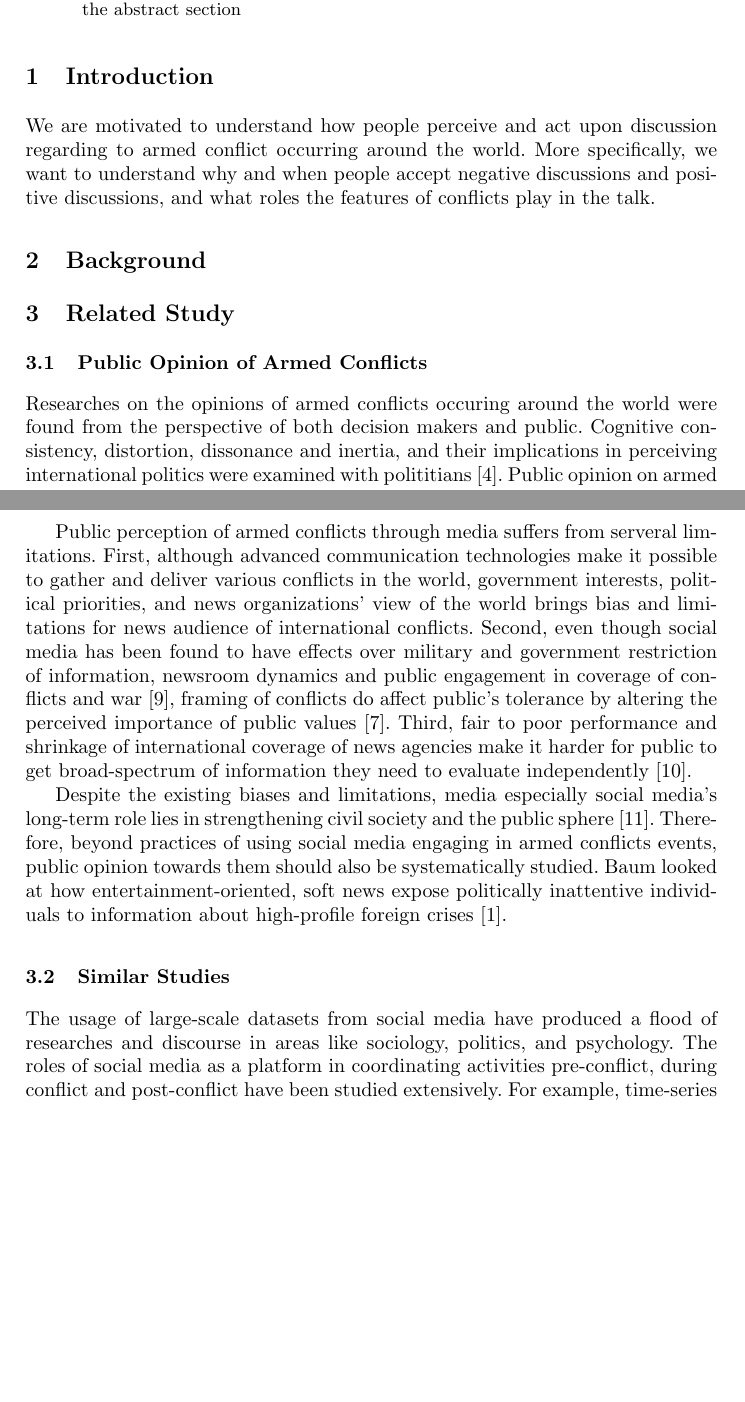
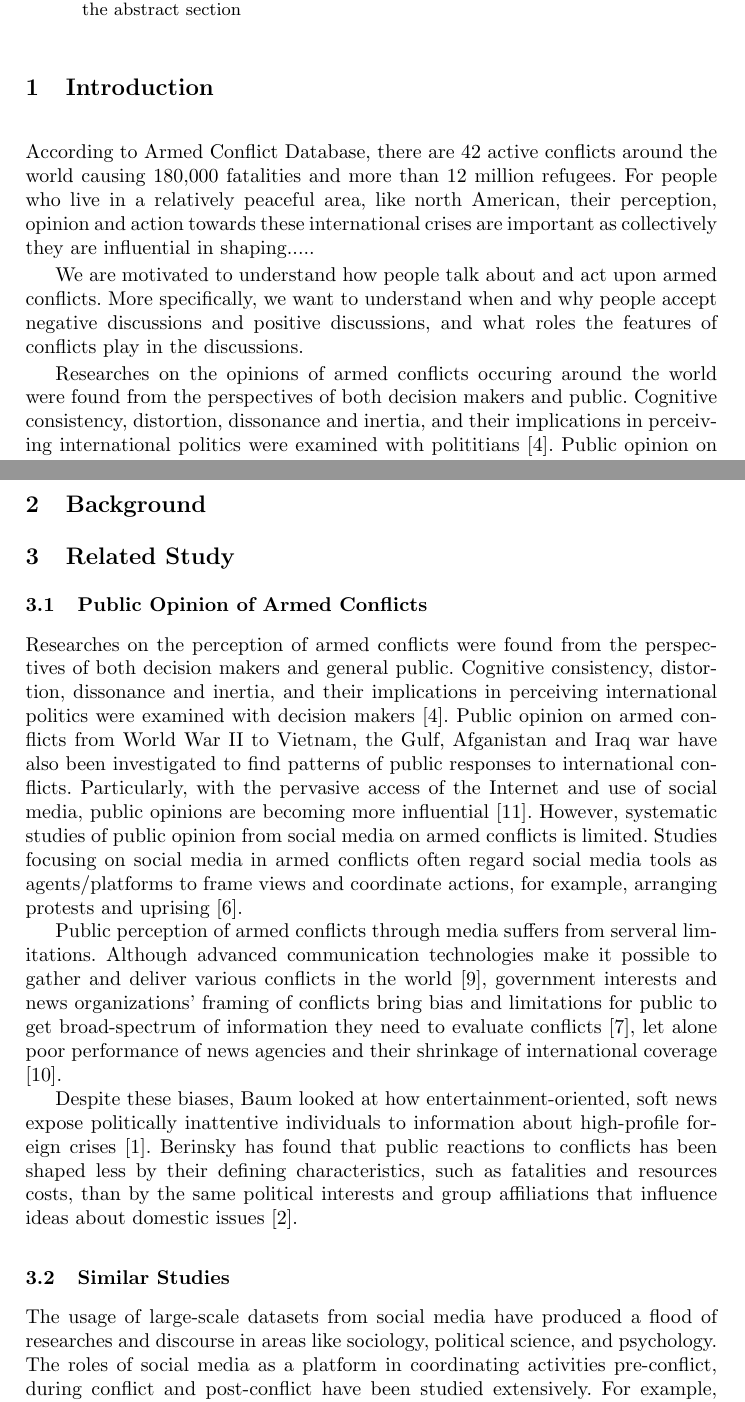
Before and after one commit to jrc436/sociolinguistics, a LaTeX paper (paper/master.tex, which reads paper/introduction.tex, paper/lit.tex): two parts of pages 1 and 2 of 8, joined at a grey line, cut so that both start at the same text, the shorter picture padded with empty space. Compiled offline with pdfLaTeX.

Commit message:
lit and intro

```diff
--- a/paper/introduction.tex
+++ b/paper/introduction.tex
@@ -1,2 +1,6 @@
 \section{Introduction}
-We are motivated to understand how people perceive and act upon discussion regarding to armed conflict occurring around the world. More specifically, we want to understand why and when people accept negative discussions and positive discussions, and what roles the features of conflicts play in the talk.
+According to Armed Conflict Database, there are 42 active conflicts around the world causing 180,000 fatalities and more than 12 million refugees. For people who live in a relatively peaceful area, like north American, their perception, opinion and action towards these international crises are important as collectively they are influential in shaping.....
+
+We are motivated to understand how people talk about and act upon armed conflicts. More specifically, we want to understand when and why people accept negative discussions and positive discussions, and what roles the features of conflicts play in the discussions.
+
+Researches on the opinions of armed conflicts occuring around the world were found from the perspectives of both decision makers and public. Cognitive consistency, distortion, dissonance and inertia, and their implications in perceiving international politics were examined with polititians \cite{Jervis1976}. Public opinion on armed conflicts from World War II to Vietnam, the Gulf, Afganistan and Iraq have also been investigated in order to find patterns of public responses to international conflicts. Berinsky has found that public reactions to conflicts has been shaped less by their defining characteristics, such as fatalities and resources costs, than by the same political interests and group affiliations that influence ideas about domestic issues \cite{Berinsky2009}. Particularly, with the pervasive access of the Internet and use of social media, public opinions are becoming more influential \cite{Shirky2011}. In addition, social media is becoming prominent agents/platforms to frame views and coordinate actions on certain conflict events, for example, arranging protests and uprising \cite{Lim2012}.
--- a/paper/lit.tex
+++ b/paper/lit.tex
@@ -1,13 +1,14 @@
 \section{Related Study}
 \subsection{Public Opinion of Armed Conflicts}
-Researches on the opinions of armed conflicts occuring around the world were found from the perspective of both decision makers and public. Cognitive consistency, distortion, dissonance and inertia, and their implications in perceiving international politics were examined with polititians \cite{Jervis1976}. Public opinion on armed conflicts from World War II to Vietnam, the Gulf, Afganistan and Iraq have also been investigated in order to find patterns of public responses to international conflicts. Berinsky has found that public reactions to conflicts has been shaped less by their defining characteristics, such as fatalities and resources costs, than by the same political interests and group affiliations that influence ideas about domestic issues \cite{Berinsky2009}. Particularly, with the pervasive access of the Internet and use of social media, public opinions are becoming more influential \cite{Shirky2011}. In addition, social media is becoming prominent agents/platforms to frame views and coordinate actions on certain conflict events, for example, arranging protests and uprising \cite{Lim2012}.
+Researches on the perception of armed conflicts were found from the perspectives of both decision makers and general public. Cognitive consistency, distortion, dissonance and inertia, and their implications in perceiving international politics were examined with decision makers \cite{Jervis1976}. Public opinion on armed conflicts from World War II to Vietnam, the Gulf, Afganistan and Iraq war have also been investigated to find patterns of public responses to international conflicts. Particularly, with the pervasive access of the Internet and use of social media, public opinions are becoming more influential \cite{Shirky2011}. However, systematic studies of public opinion from social media on armed conflicts is limited. Studies focusing on social media in armed conflicts often regard social media tools as agents/platforms to frame views and coordinate actions, for example, arranging protests and uprising \cite{Lim2012}.
 
-Public perception of armed conflicts through media suffers from serveral limitations. First, although advanced communication technologies make it possible to gather and deliver various conflicts in the world, government interests, political priorities, and news organizations' view of the world brings bias and limitations for news audience of international conflicts. Second, even though social media has been found to have effects over military and government restriction of information, newsroom dynamics and public engagement in coverage of conflicts and war \cite{Sacco2015},  framing of conflicts do affect public's tolerance by altering the perceived importance of public values \cite{Nelson1997}. Third, fair to poor performance and shrinkage of international coverage of news agencies make it harder for public to get broad-spectrum of information they need to evaluate independently \cite{Seib2004}.
+Public perception of armed conflicts through media suffers from serveral limitations. Although advanced communication technologies make it possible to gather and deliver various conflicts in the world \cite{Sacco2015}, government interests and news organizations' framing of conflicts bring bias and limitations for public to get broad-spectrum of information they need to evaluate conflicts \cite{Nelson1997}, let alone poor performance of news agencies and their shrinkage of international coverage \cite{Seib2004}.
 
-Despite the existing biases and limitations, media especially social media's long-term role lies in strengthening civil society and the public sphere \cite{Shirky2011}. Therefore, beyond practices of using social media engaging in armed conflicts events, public opinion towards them should also be systematically studied. Baum looked at how entertainment-oriented, soft news expose politically inattentive individuals to information about high-profile foreign crises \cite{Baum2002}.
+Despite these biases, Baum looked at how entertainment-oriented, soft news expose politically inattentive individuals to information about high-profile foreign crises \cite{Baum2002}. Berinsky has found that public reactions to conflicts has been shaped less by their defining characteristics, such as fatalities and resources costs, than by the same political interests and group affiliations that influence ideas about domestic issues \cite{Berinsky2009}.
+
 
 \subsection{Similar Studies}
-The usage of large-scale datasets from social media have produced a flood of researches and discourse in areas like sociology, politics, and psychology. The roles of social media as a platform in coordinating activities pre-conflict, during conflict and post-conflict have been studied extensively. For example, time-series analysis of big social media datasets offers evolving theories of public opinion and public attention on economic and social welfare, foerign affairs, and environmental issues \cite{RussellNeuman2014}. Twitter, among all other social media, is one of the most popular ones in studying armed conflicts and other political events. Reddit, with a richer discussion and comment feature, holds the capacility and potential in exploring people's perception and action on various issues. Current use of Reddit data focuses only on one specific topic (subreddit). For instance, Hurricane Sandy was examined with Reddit's /r/sandy subreddit to understand how types of networked gatekeeping impact the framing of a crisis stituation and what kind of information becomes negotiated and voted as relevant \cite{Leavitt}; and mental health information seeking and sharing practices were studied to examine factors that drive social support thorugh linguistic and statistical models \cite{dechoudhury2014mental}.
+The usage of large-scale datasets from social media have produced a flood of researches and discourse in areas like sociology, political science, and psychology. The roles of social media as a platform in coordinating activities pre-conflict, during conflict and post-conflict have been studied extensively. For example, time-series analysis of big social media datasets offers evolving theories of public opinion and public attention on economic and social welfare, foerign affairs, and environmental issues \cite{RussellNeuman2014}. Twitter, among all other social media, is one of the most popular ones in studying armed conflicts and other political events. Reddit, with a richer discussion and comment feature, holds the capacility and potential in exploring people's perception and action on various issues. Current use of Reddit data focuses only on one specific topic (subreddit). For instance, Hurricane Sandy was examined with Reddit's /r/sandy subreddit to understand how types of networked gatekeeping impact the framing of a crisis stituation and what kind of information becomes negotiated and voted as relevant \cite{Leavitt}; and mental health information seeking and sharing practices were studied to examine factors that drive social support thorugh linguistic and statistical models \cite{dechoudhury2014mental}.
 
 
 \section{Database Description}
```
Also changed, not shown: paper/review.bib (+1 -1 lines).
